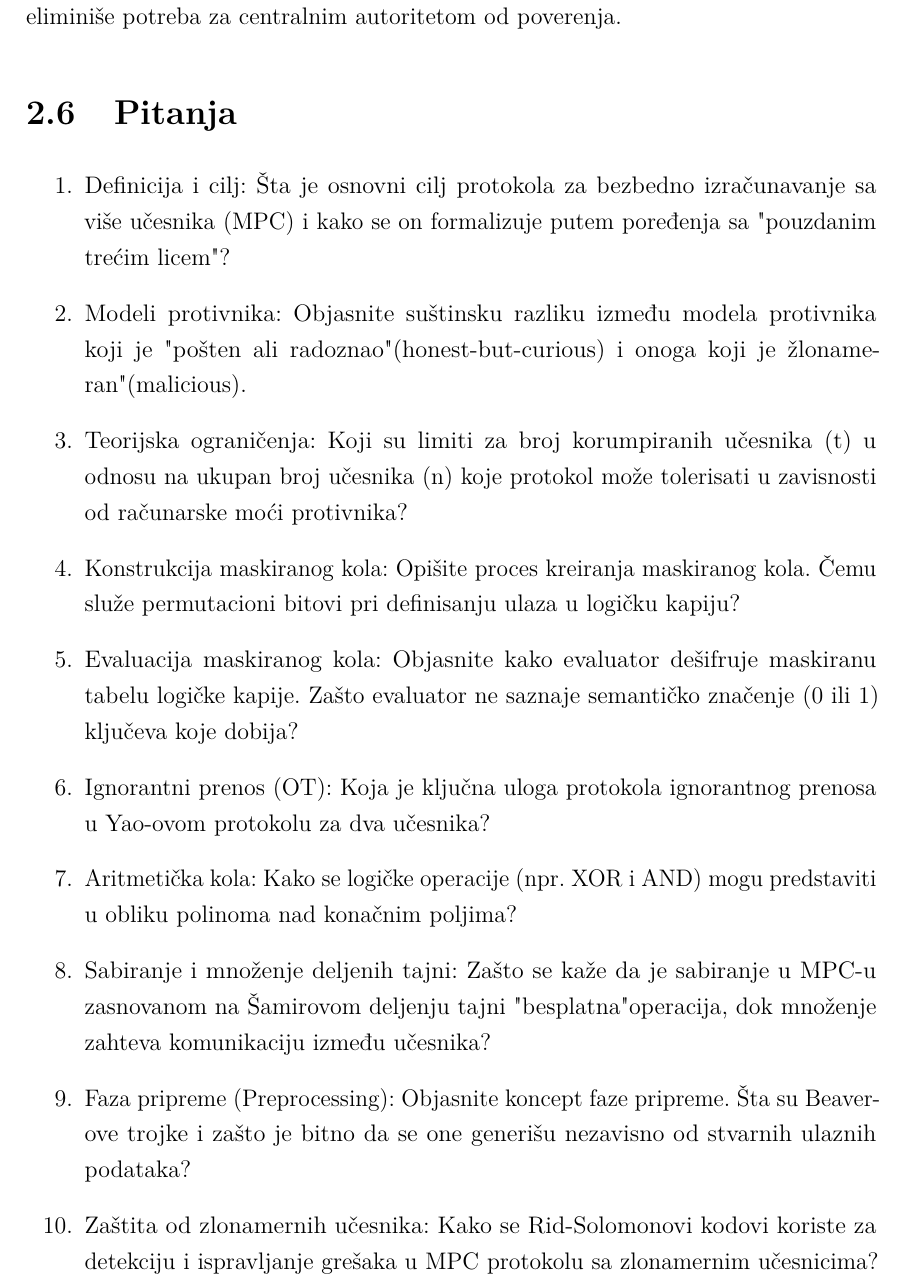
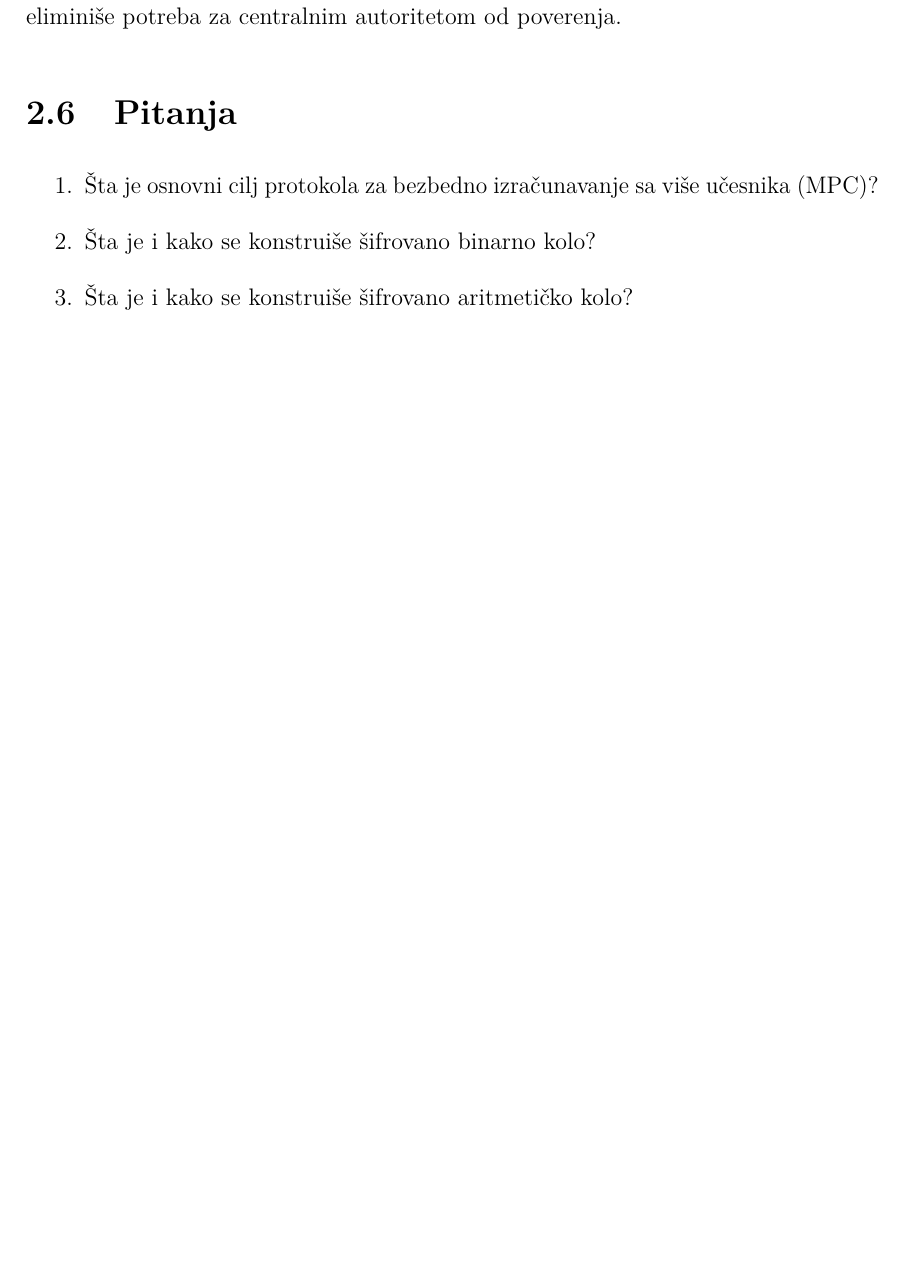
Before and after one commit to sanastojanovic/Kriptografija, a LaTeX thesis (2026_seminarski/main.tex, which reads 2026_seminarski/chapters/multi_party_calculation/multi_party_calculation.tex): part of page 25 of 136, cut so that both start at the same text, the shorter picture padded with empty space. Compiled offline with pdfLaTeX.

Commit message:
MPC pitanja skraćena

```diff
--- a/2026_seminarski/chapters/multi_party_calculation/multi_party_calculation.tex
+++ b/2026_seminarski/chapters/multi_party_calculation/multi_party_calculation.tex
@@ -416,14 +416,7 @@ Bezbedno izračunavanje sa više učesnika (MPC) predstavlja jednu od najznačaj
 \section{Pitanja}
 
 \begin{enumerate}
-    \item Definicija i cilj: Šta je osnovni cilj protokola za bezbedno izračunavanje sa više učesnika (MPC) i kako se on formalizuje putem poređenja sa "pouzdanim trećim licem"?
-    \item Modeli protivnika: Objasnite suštinsku razliku između modela protivnika koji je "pošten ali radoznao" (honest-but-curious) i onoga koji je "zlonameran" (malicious).
-    \item Teorijska ograničenja: Koji su limiti za broj korumpiranih učesnika (t) u odnosu na ukupan broj učesnika (n) koje protokol može tolerisati u zavisnosti od računarske moći protivnika?
-    \item Konstrukcija maskiranog kola: Opišite proces kreiranja maskiranog kola. Čemu služe permutacioni bitovi pri definisanju ulaza u logičku kapiju?
-    \item Evaluacija maskiranog kola: Objasnite kako evaluator dešifruje maskiranu tabelu logičke kapije. Zašto evaluator ne saznaje semantičko značenje (0 ili 1) ključeva koje dobija?
-    \item Ignorantni prenos (OT): Koja je ključna uloga protokola ignorantnog prenosa u Yao-ovom protokolu za dva učesnika?
-    \item Aritmetička kola: Kako se logičke operacije (npr. XOR i AND) mogu predstaviti u obliku polinoma nad konačnim poljima?
-    \item Sabiranje i množenje deljenih tajni: Zašto se kaže da je sabiranje u MPC-u zasnovanom na Šamirovom deljenju tajni "besplatna" operacija, dok množenje zahteva komunikaciju između učesnika?
-    \item Faza pripreme (Preprocessing): Objasnite koncept faze pripreme. Šta su Beaver-ove trojke i zašto je bitno da se one generišu nezavisno od stvarnih ulaznih podataka?
-    \item Zaštita od zlonamernih učesnika: Kako se Rid-Solomonovi kodovi koriste za detekciju i ispravljanje grešaka u MPC protokolu sa zlonamernim učesnicima?
+    \item Šta je osnovni cilj protokola za bezbedno izračunavanje sa više učesnika (MPC)?
+    \item Šta je i kako se konstruiše šifrovano binarno kolo?
+    \item Šta je i kako se konstruiše šifrovano aritmetičko kolo?
 \end{enumerate}
```
